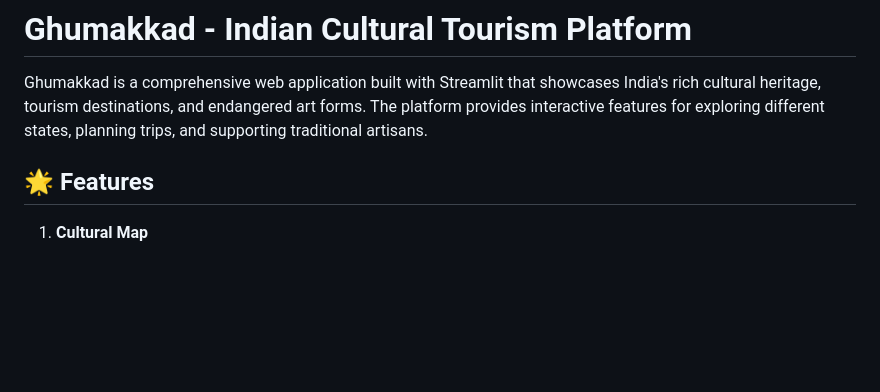
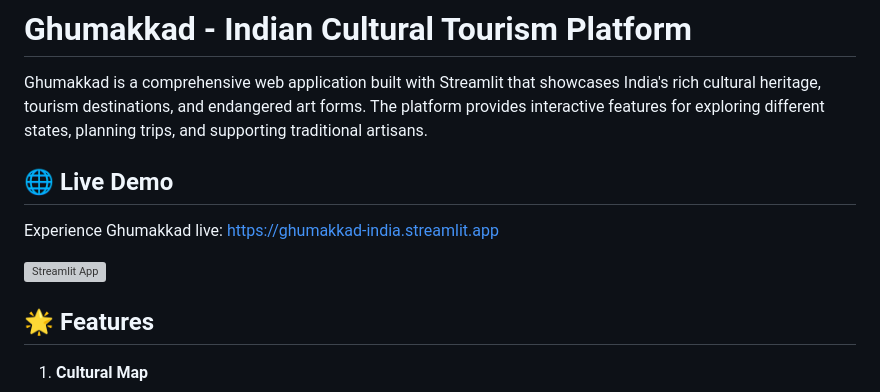
Before and after one commit to Krixna-Kant/Ghumakkad, a Markdown page: README.md, the part around the change. Drawn GitHub-style; blank space fills up the shorter version; grey boxes are pictures that could not be loaded.

Commit message:
Add Deployed Streamlit app link to README

```diff
--- a/README.md
+++ b/README.md
@@ -1,6 +1,12 @@
 # Ghumakkad - Indian Cultural Tourism Platform
 
 Ghumakkad is a comprehensive web application built with Streamlit that showcases India's rich cultural heritage, tourism destinations, and endangered art forms. The platform provides interactive features for exploring different states, planning trips, and supporting traditional artisans.
+
+## 🌐 Live Demo
+
+Experience Ghumakkad live: [https://ghumakkad-india.streamlit.app](https://ghumakkad-india.streamlit.app)
+
+[![Streamlit App](https://static.streamlit.io/badges/streamlit_badge_black_white.svg)](https://ghumakkad-india.streamlit.app)
 
 ## 🌟 Features
 
```
